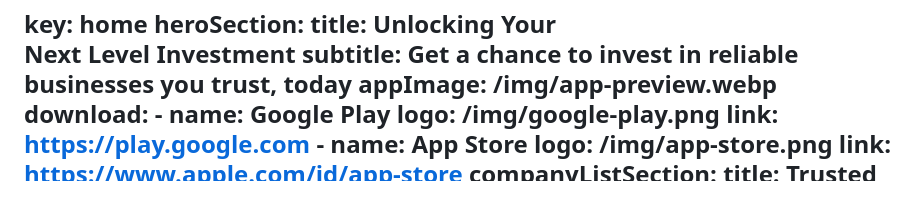
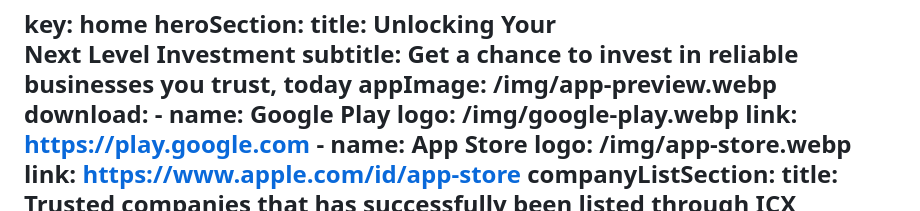
Before and after one commit to icx-id/icx-blog, a Markdown page: src/content/home.md, the part around the change. Rendered like a GitHub page.

Commit message:
change from png to webp

```diff
--- a/src/content/home.md
+++ b/src/content/home.md
@@ -6,10 +6,10 @@ heroSection:
   appImage: /img/app-preview.webp
   download:
     - name: Google Play
-      logo: /img/google-play.png
+      logo: /img/google-play.webp
       link: https://play.google.com
     - name: App Store
-      logo: /img/app-store.png
+      logo: /img/app-store.webp
       link: https://www.apple.com/id/app-store
 companyListSection:
   title: Trusted companies that has successfully been listed through ICX
```
